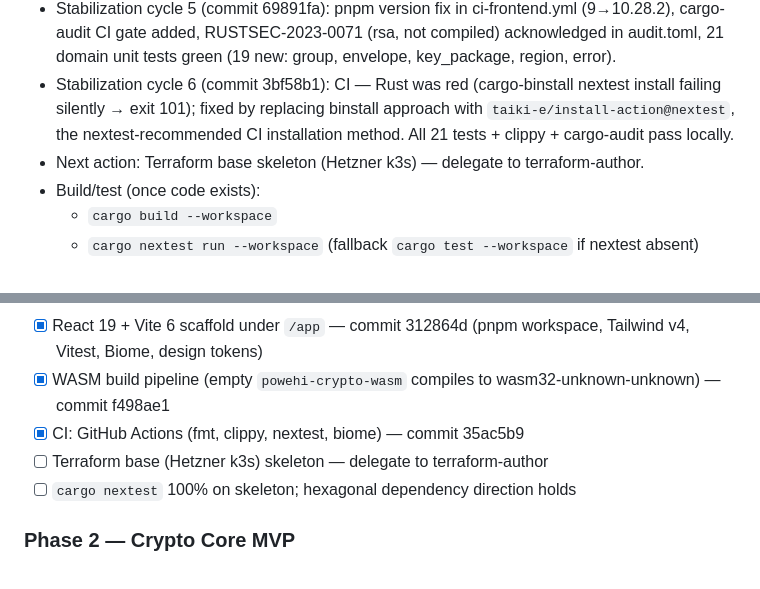
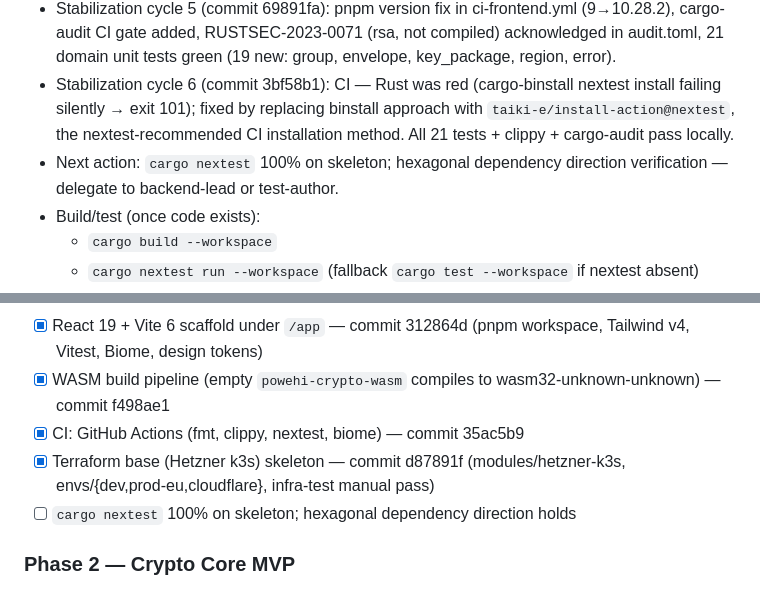
Before and after one commit to yusa-imit/powehi, a Markdown page: .claude/memory/project-context.md, 2 parts joined by grey strips. GitHub-like rendering.

Commit message:
chore: update session memory — Terraform skeleton complete (cycle 7)
Co-Authored-By: Claude Sonnet 4.6 <noreply@anthropic.com>

```diff
--- a/.claude/memory/project-context.md
+++ b/.claude/memory/project-context.md
@@ -27,7 +27,7 @@ backend + React 19 / WASM frontend + 3-tier multi-region infra. Protocols: MLS
 - CI complete (commit 35ac5b9): ci-rust.yml (fmt→clippy+nextest) + ci-frontend.yml (biome+vitest); all local gates pass.
 - Stabilization cycle 5 (commit 69891fa): pnpm version fix in ci-frontend.yml (9→10.28.2), cargo-audit CI gate added, RUSTSEC-2023-0071 (rsa, not compiled) acknowledged in audit.toml, 21 domain unit tests green (19 new: group, envelope, key_package, region, error).
 - Stabilization cycle 6 (commit 3bf58b1): CI — Rust was red (cargo-binstall nextest install failing silently → exit 101); fixed by replacing binstall approach with `taiki-e/install-action@nextest`, the nextest-recommended CI installation method. All 21 tests + clippy + cargo-audit pass locally.
-- Next action: Terraform base skeleton (Hetzner k3s) — delegate to terraform-author.
+- Next action: `cargo nextest` 100% on skeleton; hexagonal dependency direction verification — delegate to backend-lead or test-author.
 - Build/test (once code exists):
   - `cargo build --workspace`
   - `cargo nextest run --workspace` (fallback `cargo test --workspace` if nextest absent)
@@ -43,7 +43,7 @@ backend + React 19 / WASM frontend + 3-tier multi-region infra. Protocols: MLS
 - [x] React 19 + Vite 6 scaffold under `/app` — commit 312864d (pnpm workspace, Tailwind v4, Vitest, Biome, design tokens)
 - [x] WASM build pipeline (empty `powehi-crypto-wasm` compiles to wasm32-unknown-unknown) — commit f498ae1
 - [x] CI: GitHub Actions (fmt, clippy, nextest, biome) — commit 35ac5b9
-- [ ] Terraform base (Hetzner k3s) skeleton — delegate to terraform-author
+- [x] Terraform base (Hetzner k3s) skeleton — commit d87891f (modules/hetzner-k3s, envs/{dev,prod-eu,cloudflare}, infra-test manual pass)
 - [ ] `cargo nextest` 100% on skeleton; hexagonal dependency direction holds
 
 ### Phase 2 — Crypto Core MVP
```
